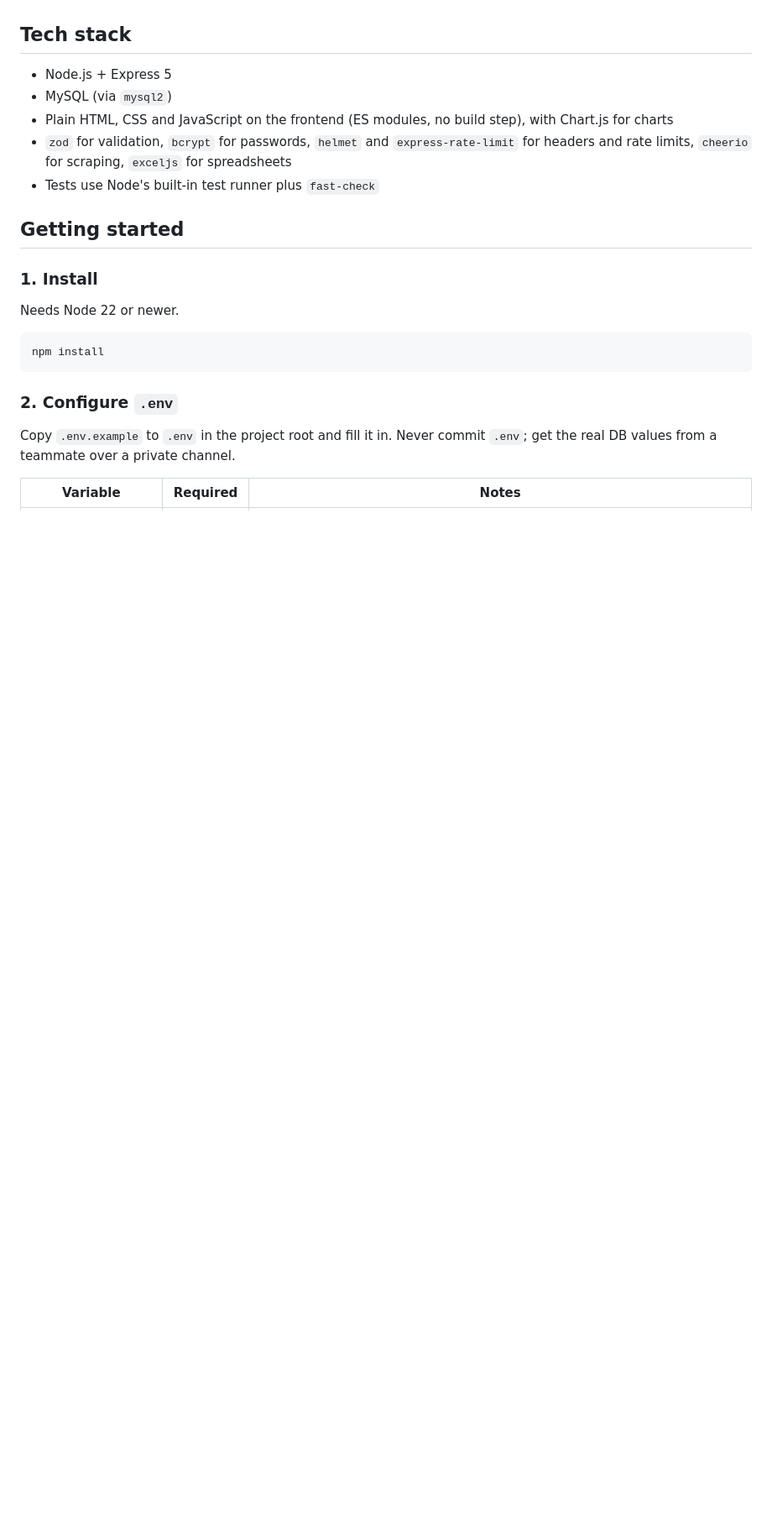
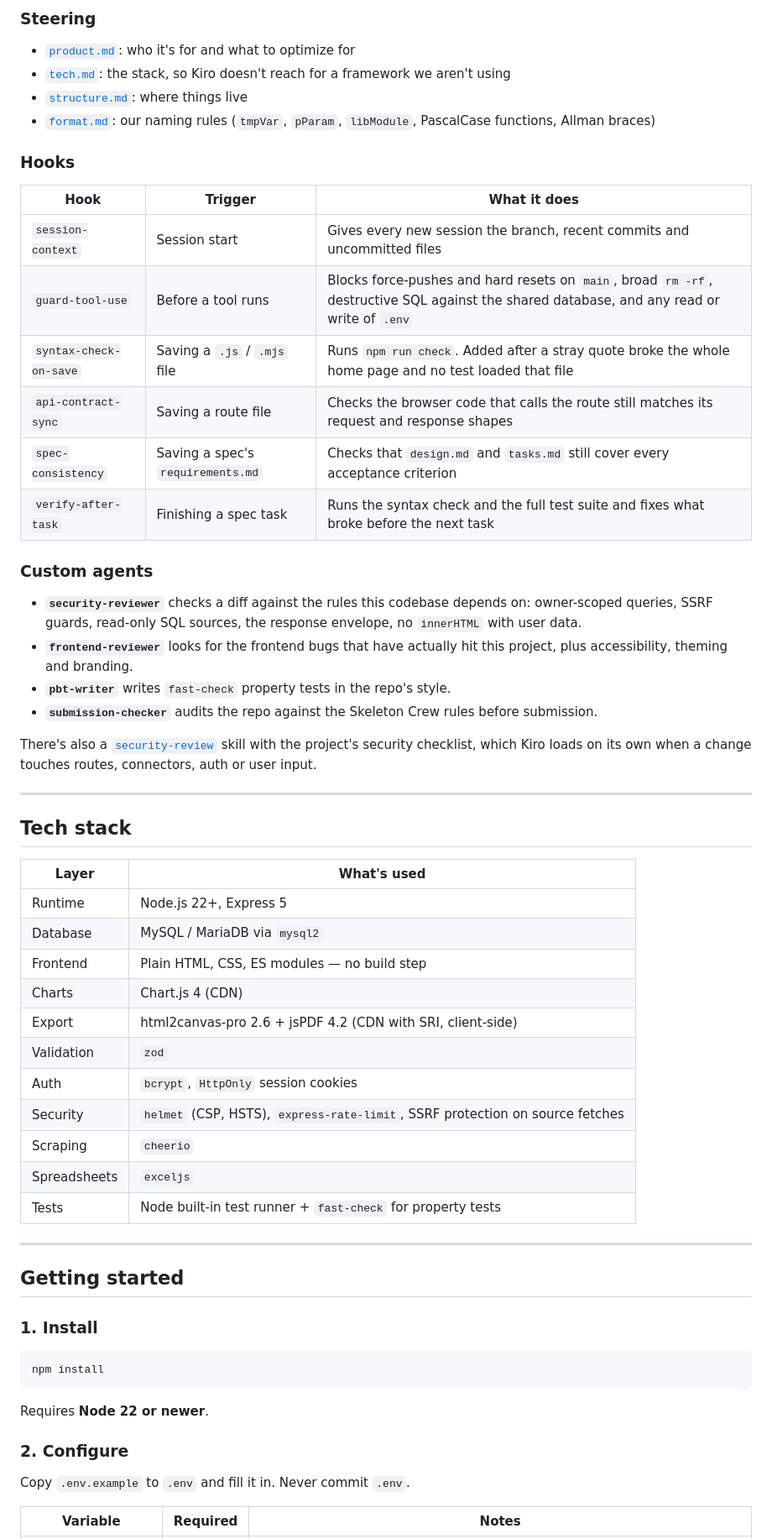
Before and after one commit to Samsong1018/HiBeam, a Markdown page: README.md, the part around one of its changes. Shown at 84% size. Rendered like a GitHub page; blank space fills up the shorter version.

````diff
--- a/README.md
+++ b/README.md
@@ -25,25 +57,60 @@ DashGen is the foundation: accounts, data sources, a widget editor and a viewer.
+### Steering
+- [`product.md`](.kiro/steering/product.md): who it's for and what to optimize for
+- [`tech.md`](.kiro/steering/tech.md): the stack, so Kiro doesn't reach for a framework we aren't using
+- [`structure.md`](.kiro/steering/structure.md): where things live
+- [`format.md`](.kiro/steering/format.md): our naming rules (`tmpVar`, `pParam`, `libModule`, PascalCase functions, Allman braces)
+
+### Hooks
+| Hook | Trigger | What it does |
+|------|---------|--------------|
+| `session-context` | Session start | Gives every new session the branch, recent commits and uncommitted files |
+| `guard-tool-use` | Before a tool runs | Blocks force-pushes and hard resets on `main`, broad `rm -rf`, destructive SQL against the shared database, and any read or write of `.env` |
+| `syntax-check-on-save` | Saving a `.js` / `.mjs` file | Runs `npm run check`. Added after a stray quote broke the whole home page and no test loaded that file |
+| `api-contract-sync` | Saving a route file | Checks the browser code that calls the route still matches its request and response shapes |
+| `spec-consistency` | Saving a spec's `requirements.md` | Checks that `design.md` and `tasks.md` still cover every acceptance criterion |
+| `verify-after-task` | Finishing a spec task | Runs the syntax check and the full test suite and fixes what broke before the next task |
+
+### Custom agents
+- **`security-reviewer`** checks a diff against the rules this codebase depends on: owner-scoped queries, SSRF guards, read-only SQL sources, the response envelope, no `innerHTML` with user data.
+- **`frontend-reviewer`** looks for the frontend bugs that have actually hit this project, plus accessibility, theming and branding.
+- **`pbt-writer`** writes `fast-check` property tests in the repo's style.
+- **`submission-checker`** audits the repo against the Skeleton Crew rules before submission.
+
+There's also a [`security-review`](.kiro/skills/security-review/SKILL.md) skill with the project's security checklist, which Kiro loads on its own when a change touches routes, connectors, auth or user input.
+
+---
 
 ## Tech stack
 
-- Node.js + Express 5
-- MySQL (via `mysql2`)
-- Plain HTML, CSS and JavaScript on the frontend (ES modules, no build step), with Chart.js for charts
-- `zod` for validation, `bcrypt` for passwords, `helmet` and `express-rate-limit` for headers and rate limits, `cheerio` for scraping, `exceljs` for spreadsheets
-- Tests use Node's built-in test runner plus `fast-check`
+| Layer | What's used |
+|-------|-------------|
+| Runtime | Node.js 22+, Express 5 |
+| Database | MySQL / MariaDB via `mysql2` |
+| Frontend | Plain HTML, CSS, ES modules — no build step |
+| Charts | Chart.js 4 (CDN) |
+| Export | html2canvas-pro 2.6 + jsPDF 4.2 (CDN with SRI, client-side) |
+| Validation | `zod` |
+| Auth | `bcrypt`, `HttpOnly` session cookies |
+| Security | `helmet` (CSP, HSTS), `express-rate-limit`, SSRF protection on source fetches |
+| Scraping | `cheerio` |
+| Spreadsheets | `exceljs` |
+| Tests | Node built-in test runner + `fast-check` for property tests |
+
+---
 
 ## Getting started
 
 ### 1. Install
 
-Needs Node 22 or newer.
-
 ```bash
 npm install
 ```
 
-### 2. Configure `.env`
+Requires **Node 22 or newer**.
 
-Copy `.env.example` to `.env` in the project root and fill it in. Never commit `.env`; get the real DB values from a teammate over a private channel.
+### 2. Configure
+
+Copy `.env.example` to `.env` and fill it in. Never commit `.env`.
 
 | Variable | Required | Notes |
 |----------|----------|-------|
````
Also changed, not shown: other parts of README.md (+104 -62 lines), docs/screenshots/editor.png (added), docs/screenshots/viewer.png (added), 6 other files.
